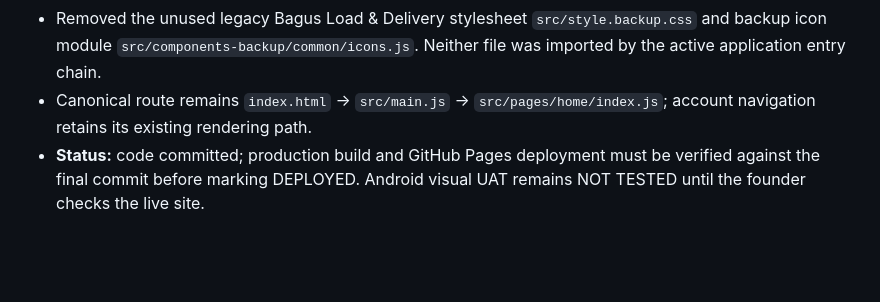
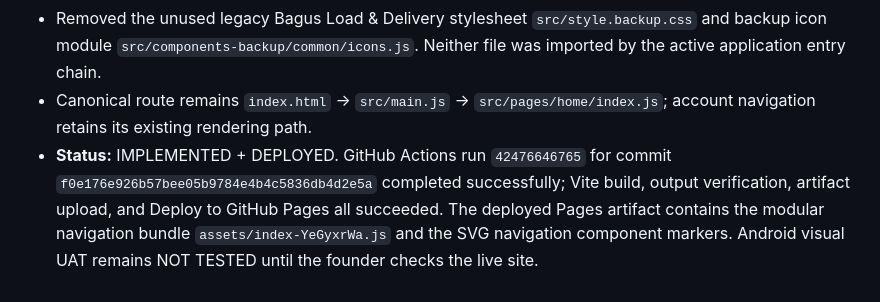
Before and after one commit to baguskristiansianturi/bagus-load-delivery, a Markdown page: MASTER/PROJECT-STATUS-ROADMAP.md, the part around the change. Drawn GitHub-style; blank space fills up the shorter version.

Commit message:
Record verified public homepage navigation deployment

```diff
--- a/MASTER/PROJECT-STATUS-ROADMAP.md
+++ b/MASTER/PROJECT-STATUS-ROADMAP.md
@@ -634,4 +634,4 @@ Build dari commit `642a24bdbed4a85931271e7481f9880a04cc9fc3` berhasil. GitHub Pa
 - Mobile navigation uses the shared SVG icon set (Beranda, Jelajah, Buat, Reels, Profil) instead of text glyphs.
 - Removed the unused legacy Bagus Load & Delivery stylesheet `src/style.backup.css` and backup icon module `src/components-backup/common/icons.js`. Neither file was imported by the active application entry chain.
 - Canonical route remains `index.html` → `src/main.js` → `src/pages/home/index.js`; account navigation retains its existing rendering path.
-- **Status:** code committed; production build and GitHub Pages deployment must be verified against the final commit before marking DEPLOYED. Android visual UAT remains NOT TESTED until the founder checks the live site.
+- **Status:** IMPLEMENTED + DEPLOYED. GitHub Actions run `42476646765` for commit `f0e176e926b57bee05b9784e4b4c5836db4d2e5a` completed successfully; Vite build, output verification, artifact upload, and Deploy to GitHub Pages all succeeded. The deployed Pages artifact contains the modular navigation bundle `assets/index-YeGyxrWa.js` and the SVG navigation component markers. Android visual UAT remains NOT TESTED until the founder checks the live site.
```
